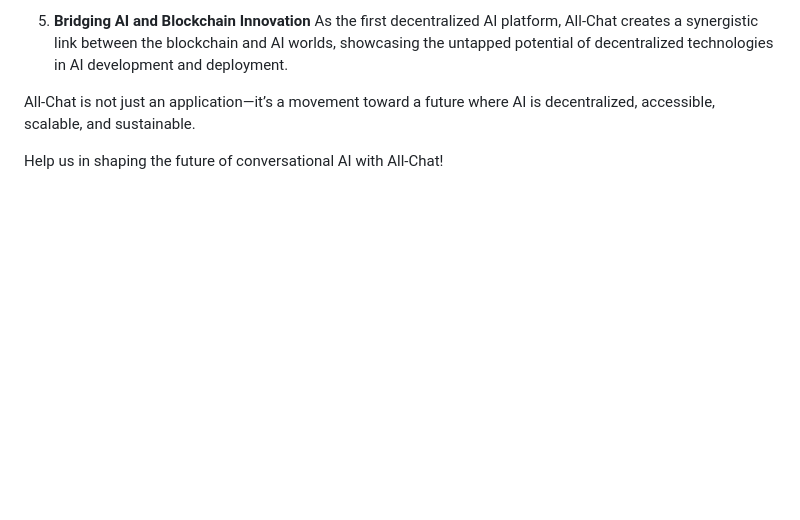
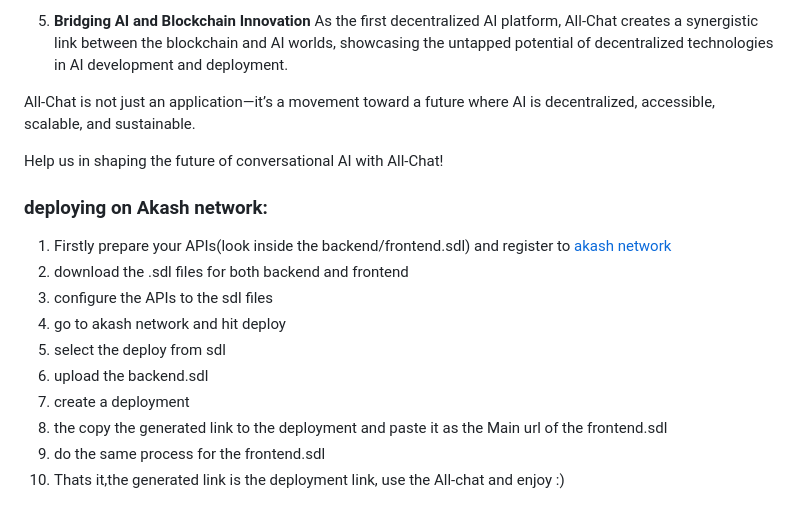
Before and after one commit to Mhdaw/All-chat, a Markdown page: README.md, the part around the change. Rendered like a GitHub page; blank space fills up the shorter version.

```diff
--- a/README.md
+++ b/README.md
@@ -196,3 +196,16 @@ As the first decentralized AI platform, All-Chat creates a synergistic link betw
 All-Chat is not just an application—it’s a movement toward a future where AI is decentralized, accessible, scalable, and sustainable.
 
 Help us in shaping the future of conversational AI with All-Chat!
+
+
+### deploying on Akash network:
+1. Firstly prepare your APIs(look inside the backend/frontend.sdl) and register to [akash network](https://akash.network/)
+2. download the .sdl files for both backend and frontend
+3. configure the APIs to the sdl files
+4. go to akash network and hit deploy
+5. select the deploy from sdl
+6. upload the backend.sdl
+7. create a deployment
+8. the copy the generated link to the deployment and paste it as the Main url of the frontend.sdl
+9. do the same process for the frontend.sdl
+10. Thats it,the generated link is the deployment link, use the All-chat and enjoy :)
```
